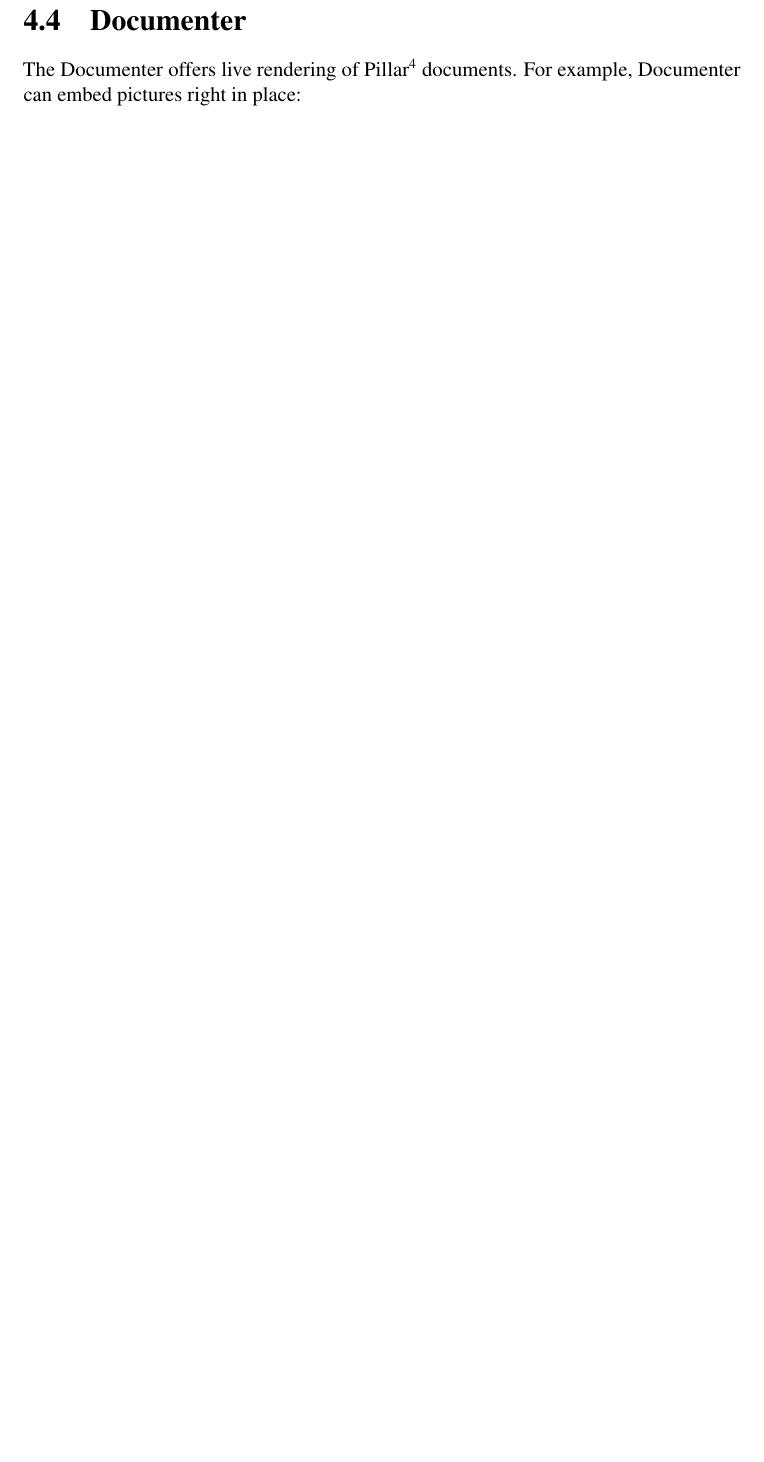
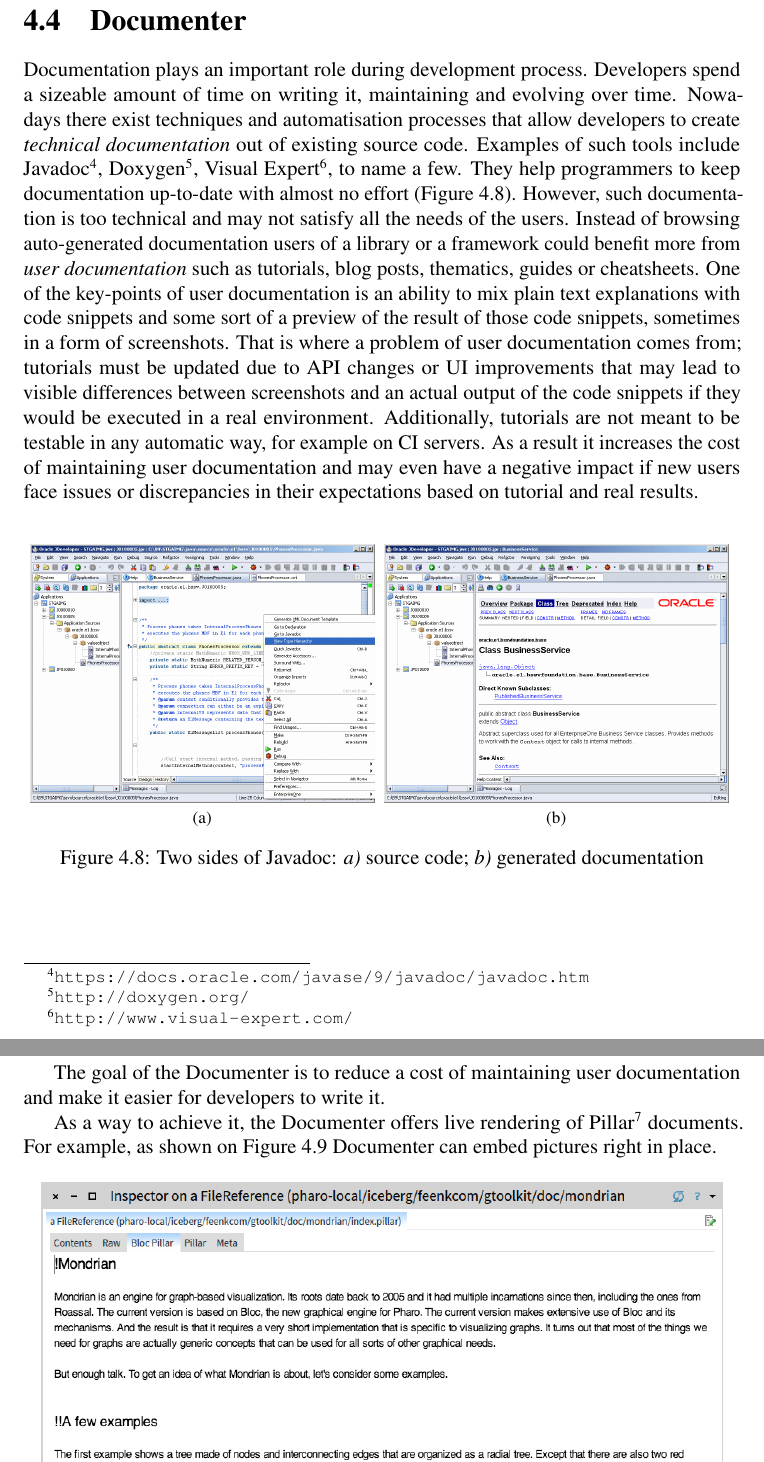
Before and after one commit to syrel/bachelor-thesis, a LaTeX thesis (latex/thesis.tex): part of page 25 of 29 before the commit and two parts of pages 25 and 26 of 30 after it, the two joined at a grey line, cut so that both start at the same text, the shorter picture padded with empty space. Compiled offline with pdfLaTeX.

Commit message:
Documenter section

```diff
--- a/latex/thesis.tex
+++ b/latex/thesis.tex
@@ -381,8 +378,22 @@ However, it has two key differences:
 \newpage
 \section{Documenter}
 
-The Documenter offers live rendering of Pillar\footnote{\url{https://ci.inria.fr/pharo-contribution/job/EnterprisePharoBook/lastSuccessfulBuild/artifact/book-result/PillarChap/Pillar.html}} documents.
-For example, Documenter can embed pictures right in place:
+Documentation plays an important role during development process. Developers spend a sizeable amount of time on writing it, maintaining and evolving over time. Nowadays there exist techniques and automatisation processes that allow developers to create \textit{technical documentation} out of existing source code. Examples of such tools include Javadoc\footnote{\url{https://docs.oracle.com/javase/9/javadoc/javadoc.htm}}, Doxygen\footnote{\url{http://doxygen.org/}}, Visual Expert\footnote{\url{http://www.visual-expert.com/}}, to name a few. They help programmers to keep documentation up-to-date with almost no effort (\figref{Javadoc}). However, such documentation is too technical and may not satisfy all the needs of the users. Instead of browsing auto-generated documentation users of a library or a framework could benefit more from \textit{user documentation} such as tutorials, blog posts, thematics, guides or cheatsheets. One of the key-points of user documentation is an ability to mix plain text explanations with code snippets and some sort of a preview of the result of those code snippets, sometimes in a form of screenshots. That is where a problem of user documentation comes from; tutorials must be updated due to API changes or UI improvements that may lead to visible differences between screenshots and an actual output of the code snippets if they would be executed in a real environment. Additionally, tutorials are not meant to be testable in any automatic way, for example on CI servers. As a result it increases the cost of maintaining user documentation and may even have a negative impact if new users face issues or discrepancies in their expectations based on tutorial and real results.
+
+\begin{figure*}[h]
+\centering
+\subfloat[]{\includegraphics[width=0.48\textwidth]{images/javadoc-sourcecode.png}\figlabel{JavadocSourceCode}}\hspace{0.1cm}
+\subfloat[]{\includegraphics[width=0.48\textwidth]{images/javadoc-documentation.png}\figlabel{JavadocDocumentation}}\hspace{0.1cm}
+
+\caption{Two sides of Javadoc: \emph{a)} source code; \emph{b)} generated documentation}
+\figlabel{Javadoc}
+\end{figure*}
+
+\newpage
+
+The goal of the Documenter is to reduce a cost of maintaining user documentation and make it easier for developers to write it.
+
+As a way to achieve it, the Documenter offers live rendering of Pillar\footnote{\url{https://ci.inria.fr/pharo-contribution/job/EnterprisePharoBook/lastSuccessfulBuild/artifact/book-result/PillarChap/Pillar.html}} documents. For example, as shown on \figref{GtDocumenterMondrianExamplePictures} Documenter can embed pictures right in place.
 
 \begin{figure}[h]
 \centering
```
Also changed, not shown: latex/images/javadoc-documentation.png (added), latex/images/javadoc-sourcecode.png (added), latex/thesis.tex (11 more changed lines), 3 other files.
